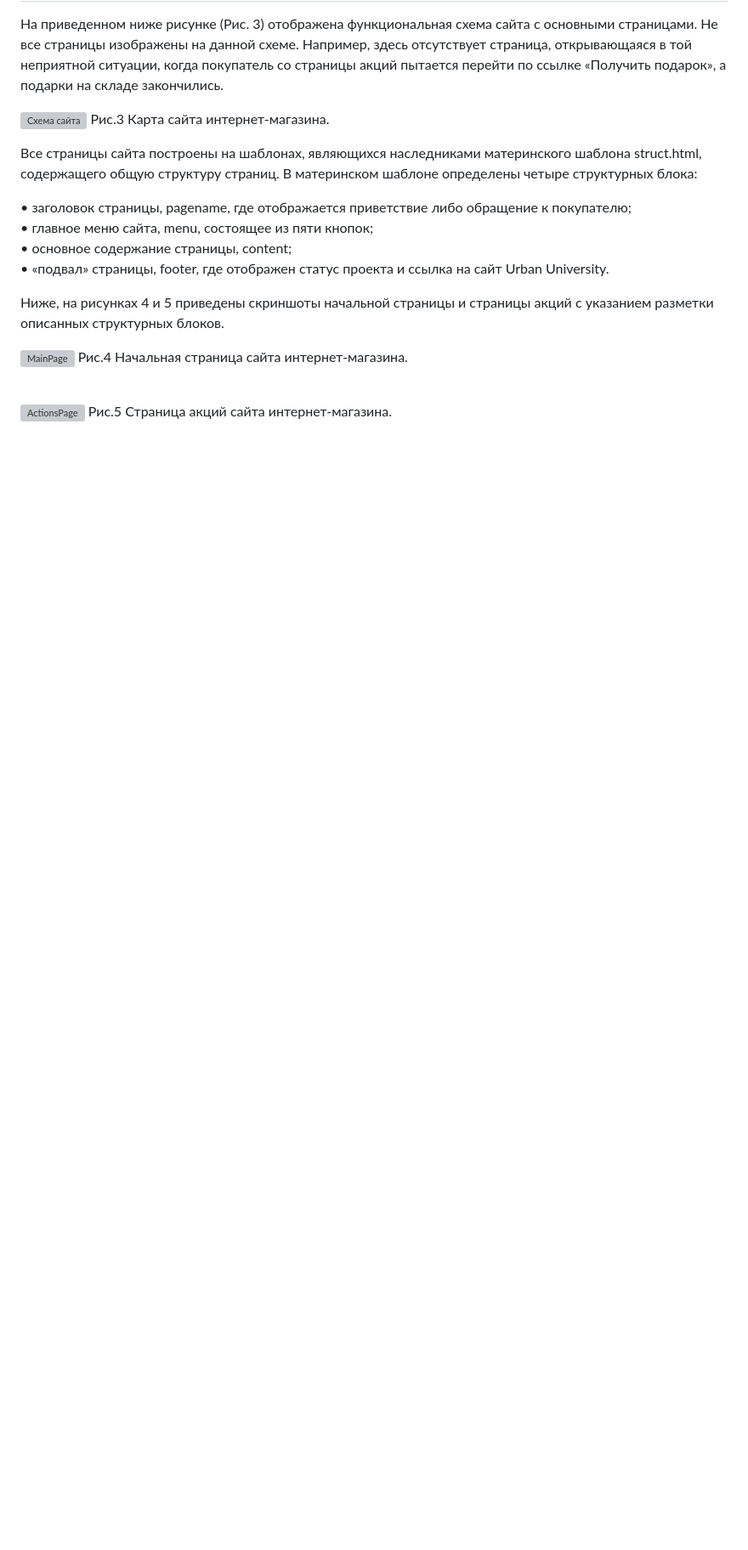
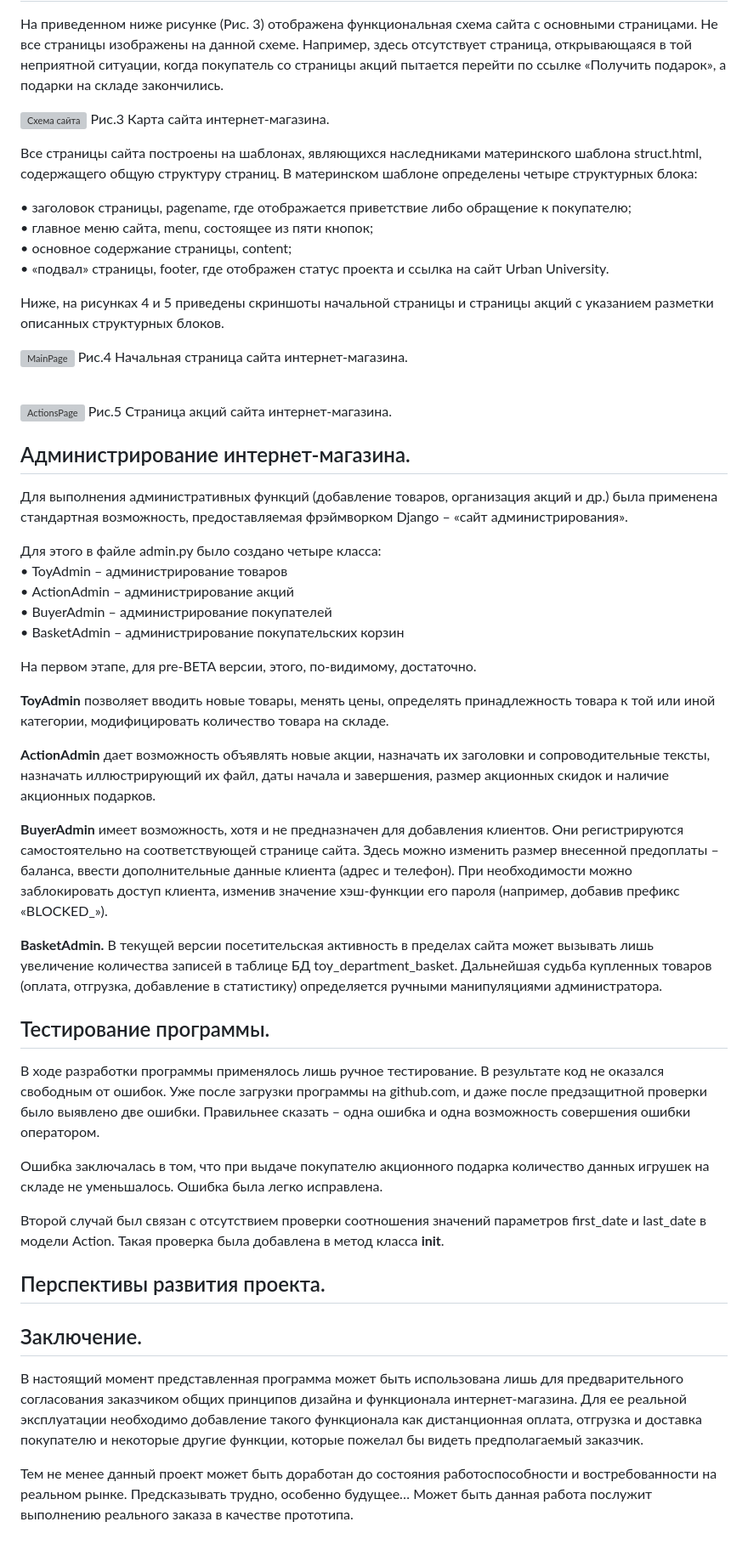
Before and after one commit to mourygin/URBAN_Diploma, a Markdown page: README.md, the part around the change. Shown: that part at 85% size. Drawn GitHub-style; blank space fills up the shorter version; grey boxes are pictures that could not be loaded.

```diff
--- a/README.md
+++ b/README.md
@@ -170,3 +170,40 @@
 
 ![ActionsPage](https://github.com/user-attachments/assets/397837ae-24fc-4b0f-93ec-3919f6a2b504)
 Рис.5 Страница акций сайта интернет-магазина.<br>
+
+## Администрирование интернет-магазина.
+
+Для выполнения административных функций (добавление товаров, организация акций и др.) была применена стандартная возможность, предоставляемая фрэймворком Django – «сайт администрирования».<br>
+
+Для этого в файле admin.py было создано четыре класса:<br>
+•	ToyAdmin	– администрирование товаров<br>
+•	ActionAdmin	– администрирование акций<br>
+•	BuyerAdmin	– администрирование покупателей<br>
+•	BasketAdmin	– администрирование покупательских корзин<br>
+
+На первом этапе, для pre-BETA версии, этого, по-видимому, достаточно.<br>
+
+<b>ToyAdmin</b> позволяет вводить новые товары, менять цены, определять принадлежность товара к той или иной категории, модифицировать количество товара на складе.<br>
+
+<b>ActionAdmin</b> дает возможность объявлять новые акции, назначать их заголовки и сопроводительные тексты, назначать иллюстрирующий их файл, даты начала и завершения, размер акционных скидок и наличие акционных подарков.<br>
+
+<b>BuyerAdmin</b> имеет возможность, хотя и не предназначен для добавления клиентов. Они регистрируются самостоятельно на соответствующей странице сайта. Здесь можно изменить размер внесенной предоплаты – баланса, ввести дополнительные данные клиента (адрес и телефон). При необходимости можно заблокировать доступ клиента, изменив значение хэш-функции его пароля (например, добавив префикс «BLOCKED_»).<br>
+
+<b>BasketAdmin.</b> В текущей версии посетительская активность в пределах сайта может вызывать лишь увеличение количества записей в таблице БД toy_department_basket. Дальнейшая судьба купленных товаров (оплата, отгрузка, добавление в статистику) определяется ручными манипуляциями администратора.<br>
+
+## Тестирование программы.
+
+В ходе разработки программы применялось лишь ручное тестирование. В результате код не оказался свободным от ошибок. Уже после загрузки программы на github.com, и даже после предзащитной проверки было выявлено две ошибки. Правильнее сказать – одна ошибка и одна возможность совершения ошибки оператором.<br>
+
+Ошибка заключалась в том, что при выдаче покупателю акционного подарка количество данных игрушек на складе не уменьшалось. Ошибка была легко исправлена.<br>
+
+Второй случай был связан с отсутствием проверки соотношения значений параметров first_date и last_date в модели Action. Такая проверка была добавлена в метод класса __init__.<br>
+
+## Перспективы развития проекта.
+
+
+## Заключение.
+
+В настоящий момент представленная программа может быть использована лишь для предварительного согласования заказчиком общих принципов дизайна и функционала интернет-магазина. Для ее реальной эксплуатации необходимо добавление такого функционала как дистанционная оплата, отгрузка и доставка покупателю и некоторые другие функции, которые пожелал бы видеть предполагаемый заказчик.<br>
+
+Тем не менее данный проект может быть доработан до состояния работоспособности и востребованности на реальном рынке. Предсказывать трудно, особенно будущее… Может быть данная работа послужит выполнению реального заказа в качестве прототипа.
```
